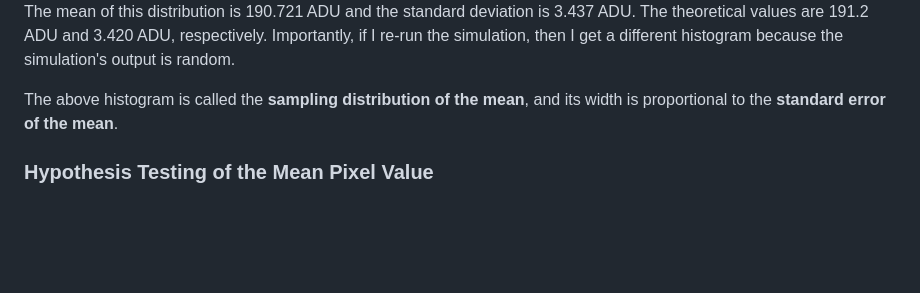
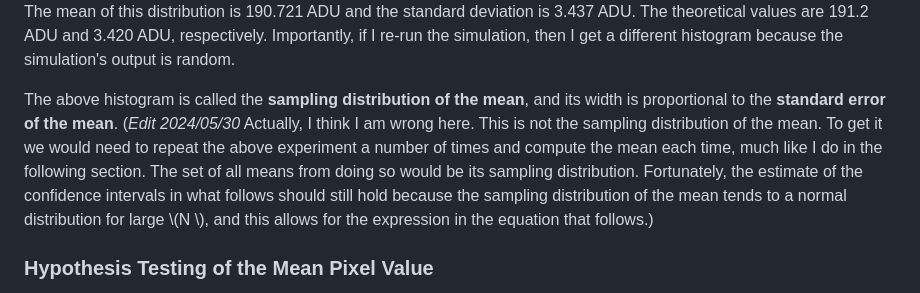
Before and after one commit to kmdouglass/website, a Markdown page: posts/testing-simulation-code.md, the part around the change. Rendered like a GitHub page; blank space fills up the shorter version.

```diff
--- a/posts/testing-simulation-code.md
+++ b/posts/testing-simulation-code.md
@@ -112,7 +112,7 @@ Let's first focus on the mean pixel values. To perform this hypothesis test, I r
 
 The mean of this distribution is 190.721 ADU and the standard deviation is 3.437 ADU. The theoretical values are 191.2 ADU and 3.420 ADU, respectively. Importantly, if I re-run the simulation, then I get a different histogram because the simulation's output is random.
 
-The above histogram is called the **sampling distribution of the mean**, and its width is proportional to the **standard error of the mean**.
+The above histogram is called the **sampling distribution of the mean**, and its width is proportional to the **standard error of the mean**. (*Edit 2024/05/30* Actually, I think I am wrong here. This is not the sampling distribution of the mean. To get it we would need to repeat the above experiment a number of times and compute the mean each time, much like I do in the following section. The set of all means from doing so would be its sampling distribution. Fortunately, the estimate of the confidence intervals in what follows should still hold because the sampling distribution of the mean tends to a normal distribution for large \\(N \\), and this allows for the expression in the equation that follows.)
 
 ### Hypothesis Testing of the Mean Pixel Value
 
```
Also changed, not shown: posts/literature-review-an-optical-technique-for-remote-focusing-in-microscopy.md (+2 -2 lines).
